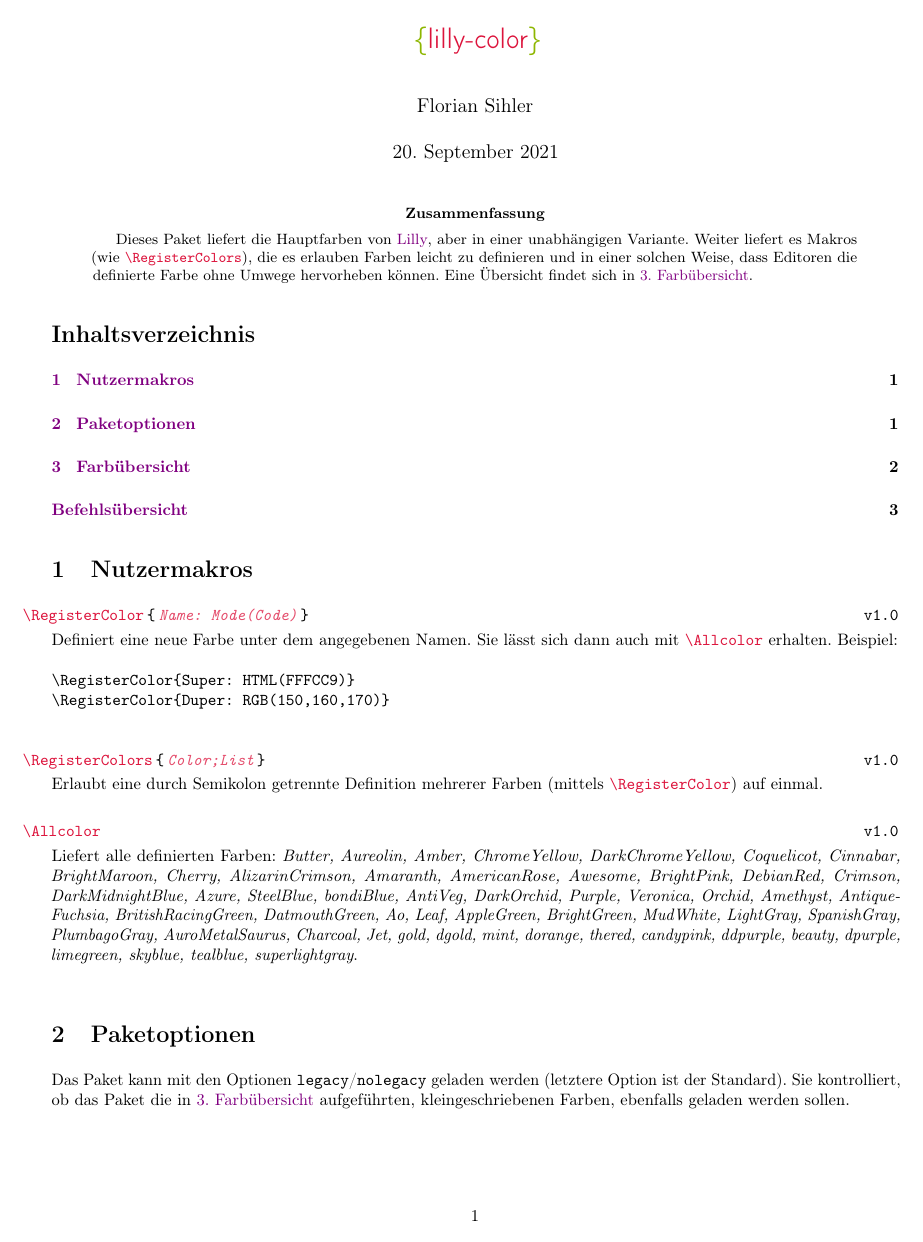
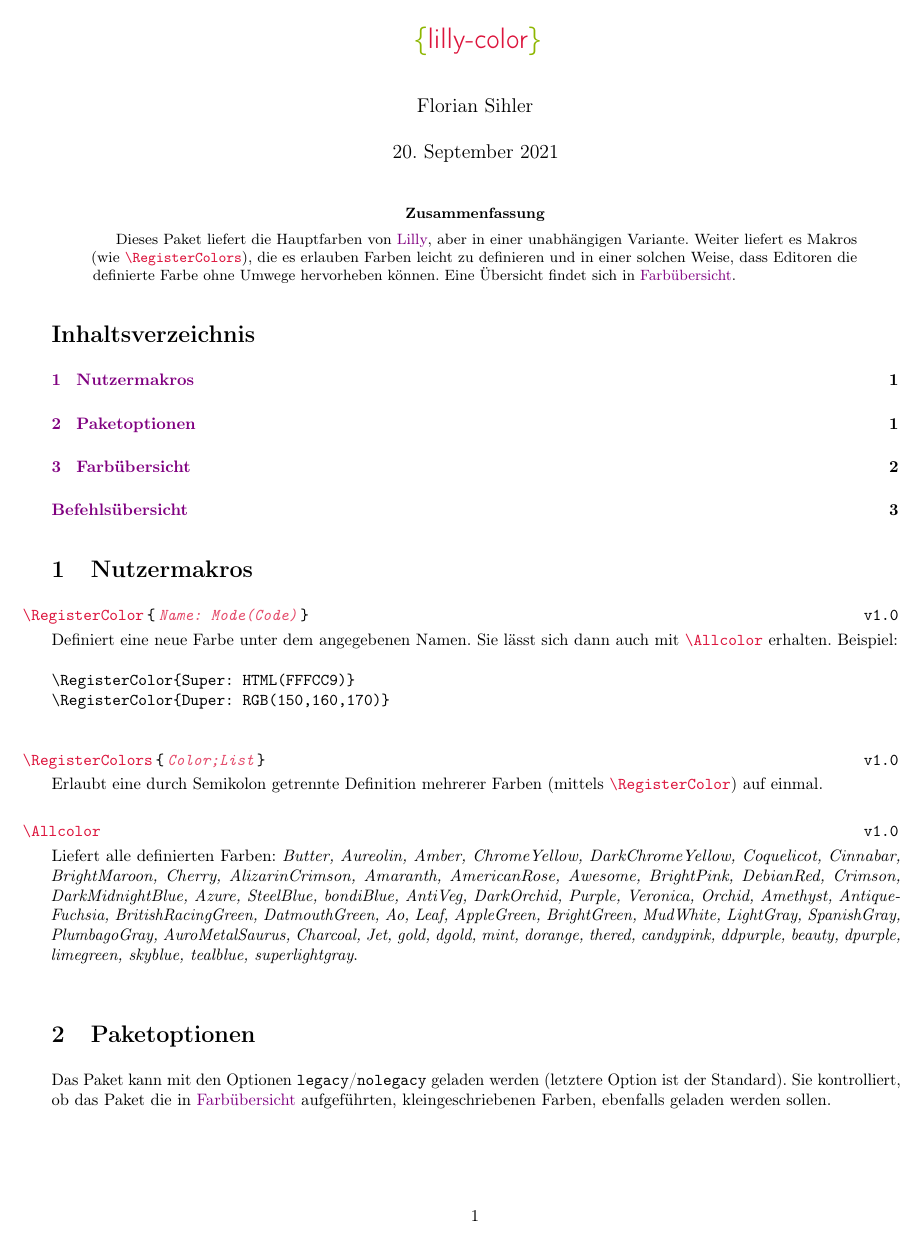
Before and after one commit to EagleoutIce/lilly-color, a LaTeX paper (lilly-color.tex): page 1 of 3. Compiled offline with pdfLaTeX.

Commit message:
minor linking improvements

```diff
--- a/lilly-color.tex
+++ b/lilly-color.tex
@@ -20,7 +20,7 @@
 \def\arg#1{\textit{\textcolor{Crimson!76!white}{#1}}}
 \def\manArg#1{\texttt{\{\,\arg{#1}\,\}}}
 
-\def\secref#1{\hyperref[#1]{\ref*{#1}.~\nameref*{#1}}}
+\def\secref#1{\nameref{#1}}
 
 \newenvironment{command}[3][v1.0]{\leavevmode\\[-\baselineskip]\hspace*{-1.75em}\index{#2?\cmdref{#2}}\cmdlink{#2}$\,$#3\hfill{}\texttt{#1}\nopagebreak\smallskip\\*}{\bigskip\par{}}
 
```
